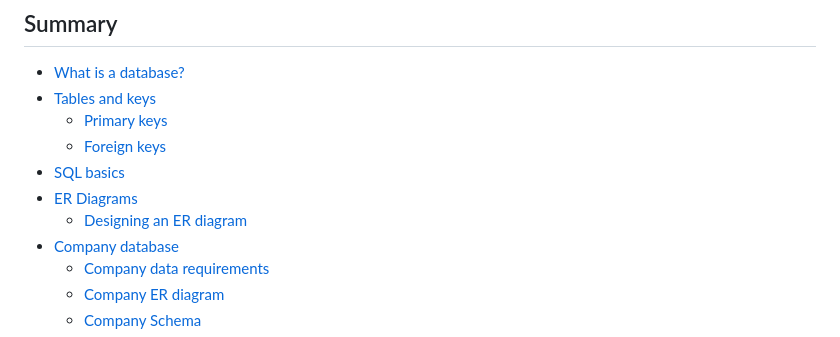
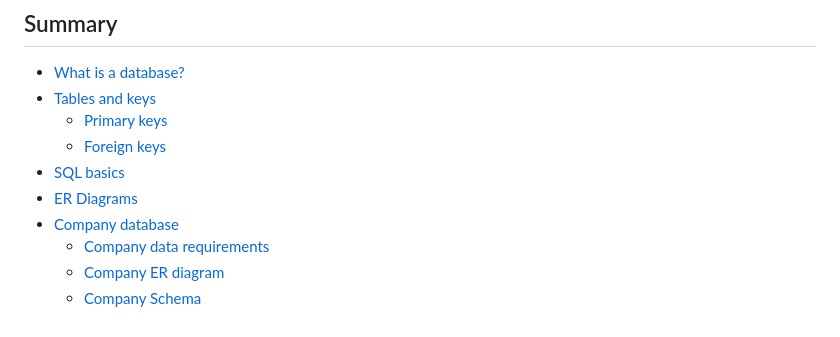
Before and after one commit to andrei-balescu/learning-courses, a Markdown page: freecodecamp.org/SQL Tutorial by Mike Dane/readme.md, the part around the change. Rendered like a GitHub page.

Commit message:
Fixed documentation error (#26)

```diff
--- a/freecodecamp.org/SQL Tutorial by Mike Dane/readme.md
+++ b/freecodecamp.org/SQL Tutorial by Mike Dane/readme.md
@@ -15,7 +15,6 @@ Throughout the course we'll be looking at various topics including schema design
     - [Foreign keys](#foreign-keys)
 - [SQL basics](#structured-query-language-sql)
 - [ER Diagrams](#er-diagrams)
-    - [Designing an ER diagram](#designing-an-er-diagram)
 - [Company database](#company-database)
     - [Company data requirements](#company-data-requirements)
     - [Company ER diagram](#company-er-diagram)
```
